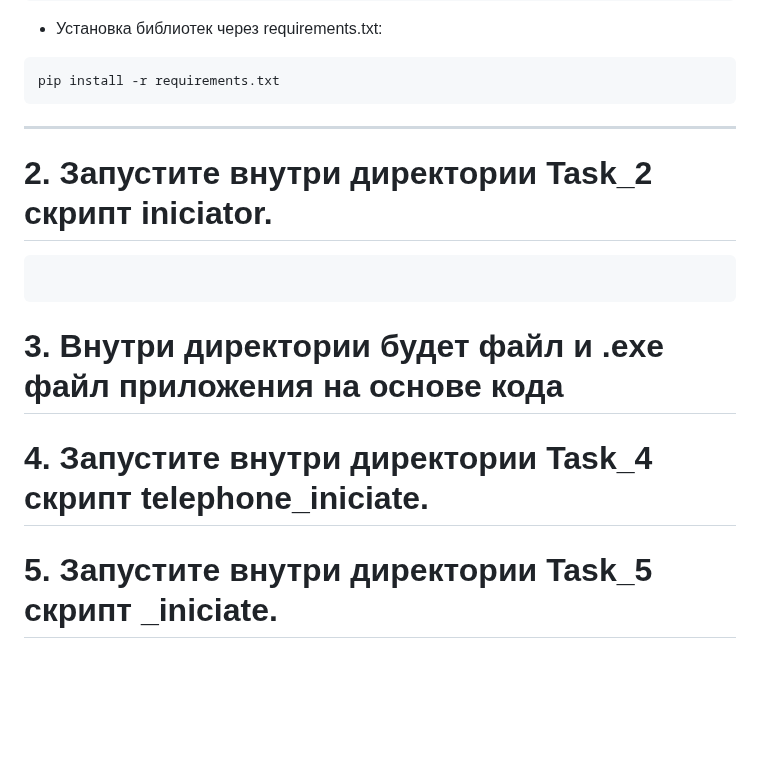
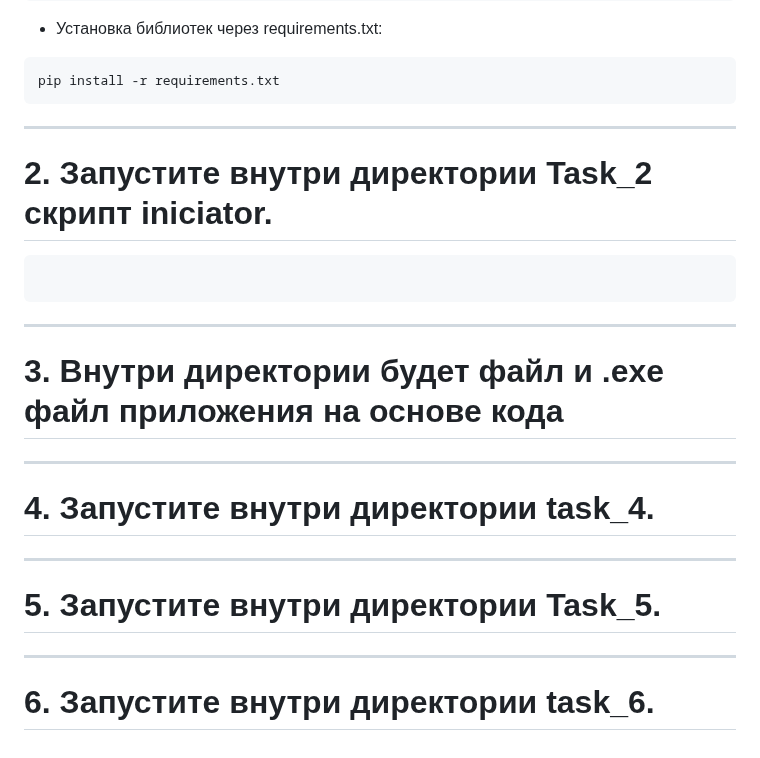
Before and after one commit to SaquamarineS/Halyk_task, a Markdown page: README.md, the part around one of its changes. GitHub-like rendering; blank space fills up the shorter version.

````diff
--- a/README.md
+++ b/README.md
@@ -76,7 +77,9 @@ myenv\Scripts\activate  # для Windows
 pip install -r requirements.txt
 ```
 
+
 ---
+
 
 #  2. Запустите внутри директории Task_2 скрипт iniciator.
 
@@ -84,8 +87,25 @@ pip install -r requirements.txt
 
 ```
 
+---
+
+
 #  3. Внутри директории будет файл и .exe файл приложения на основе кода
 
-#  4. Запустите внутри директории Task_4 скрипт telephone_iniciate.
 
-#  5. Запустите внутри директории Task_5 скрипт _iniciate.
+---
+
+
+#  4. Запустите внутри директории task_4.
+
+
+---
+
+
+#  5. Запустите внутри директории Task_5.
+
+
+---
+
+
+#  6. Запустите внутри директории task_6.
````
Also changed, not shown: other parts of README.md (+1 -0 lines).
